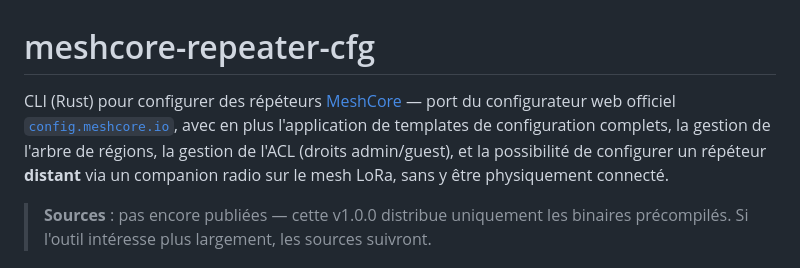
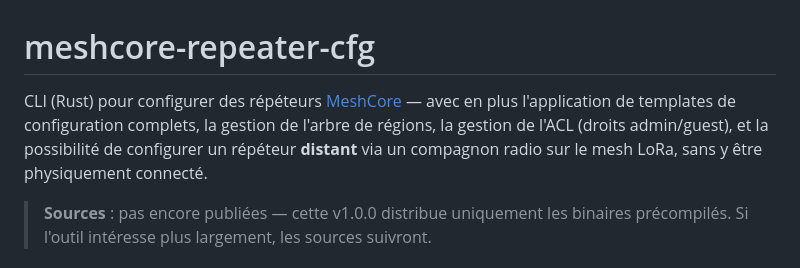
Before and after one commit to jmpuch/meshcore-cfg, a Markdown page: README.md, the part around the change. Drawn GitHub-style.

```diff
--- a/README.md
+++ b/README.md
@@ -1,11 +1,9 @@
 # meshcore-repeater-cfg
 
 CLI (Rust) pour configurer des répéteurs [MeshCore](https://meshcore.co.uk/)
-— port du configurateur web officiel
-[`config.meshcore.io`](https://github.com/meshcore-dev/config.meshcore.io),
-avec en plus l'application de templates de configuration complets, la
+— avec en plus l'application de templates de configuration complets, la
 gestion de l'arbre de régions, la gestion de l'ACL (droits admin/guest), et
-la possibilité de configurer un répéteur **distant** via un companion radio
+la possibilité de configurer un répéteur **distant** via un compagnon radio
 sur le mesh LoRa, sans y être physiquement connecté.
 
 > **Sources** : pas encore publiées — cette v1.0.0 distribue uniquement les
```
